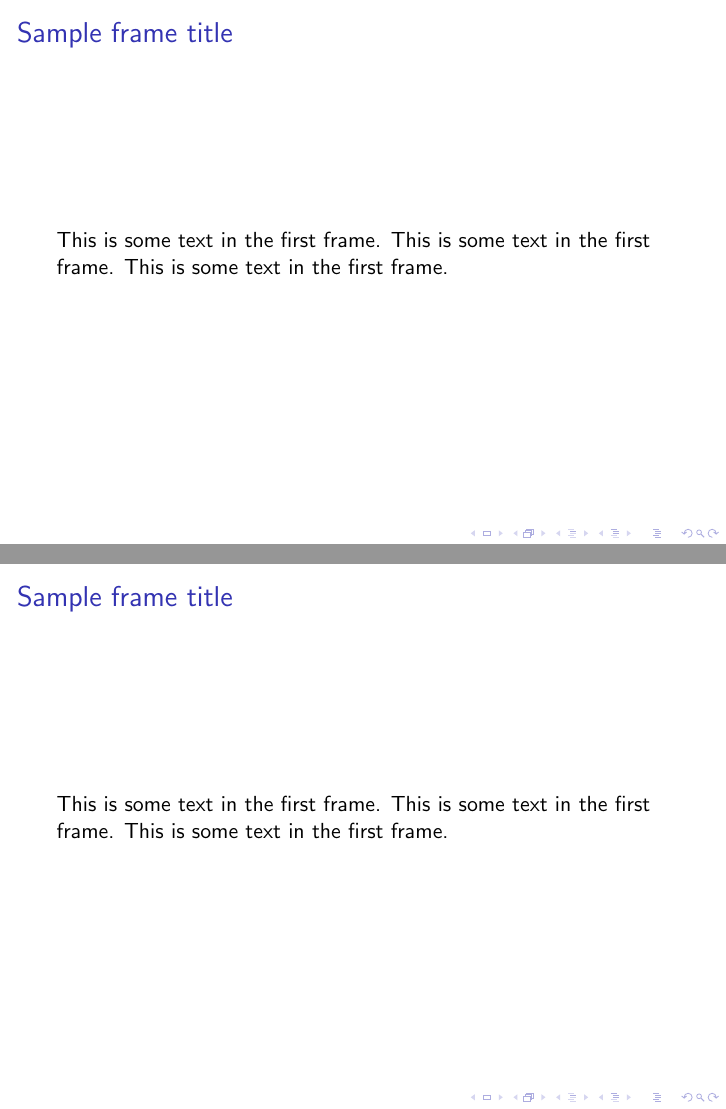
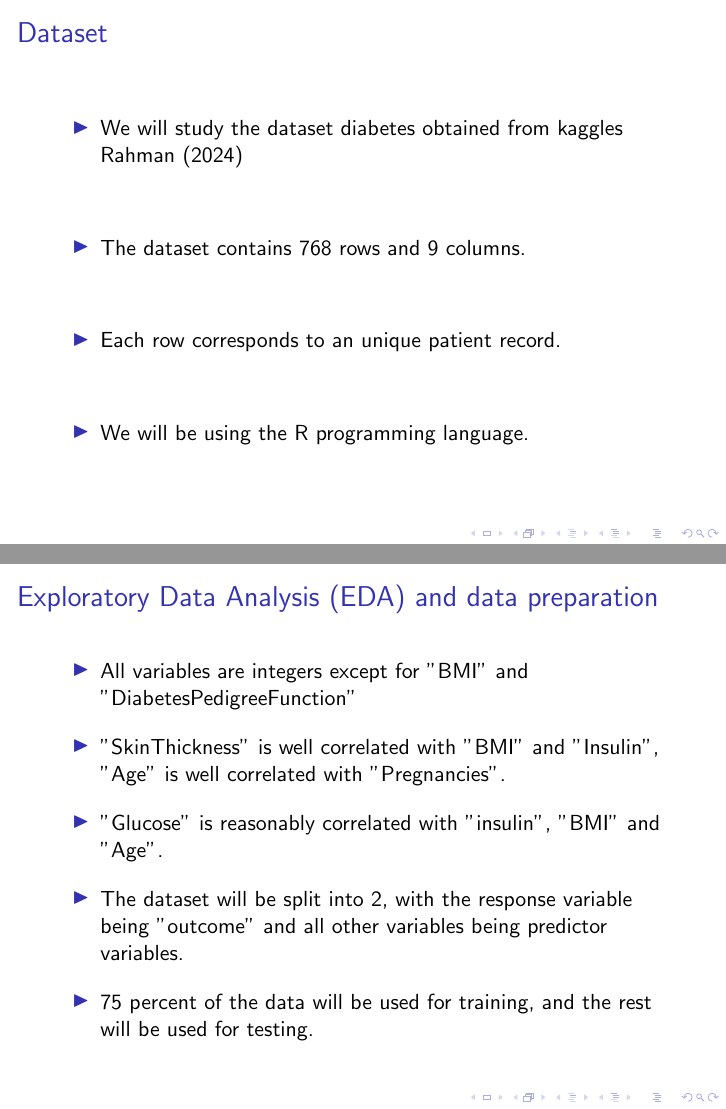
Before and after one commit to Mak0toyuk1/4m_final_project, LaTeX slides (final_project_slides.tex): pages 2 and 3 of 4 before the commit and pages 2 and 3 of 7 after it, joined at a grey line. Compiled offline with pdfLaTeX.

Commit message:
completed half of the slides

```diff
--- a/final_project_slides.tex
+++ b/final_project_slides.tex
@@ -1,4 +1,5 @@
 \documentclass{beamer}
+\usepackage[authoryear]{natbib}
 %Information to be included in the title page:
 \title{Multivariate analysis of the diabetes dataset}
 \author{Tony Xu, Safi Khan, Rayyan Kazim, Xinyi Chen, Zesen Chen}
@@ -10,15 +11,27 @@
 \frame{\titlepage}
 
 \begin{frame}
-\frametitle{Sample frame title}
-This is some text in the first frame. This is some text in the first frame. This is some text in the first frame.
+\frametitle{Dataset}
+\begin{itemize}
+    \setlength\itemsep{3em}
+    \item We will study the dataset diabetes obtained from kaggles \cite{Kaggles}
+    \item The dataset contains $768$ rows and $9$ columns.
+    \item Each row corresponds to an unique patient record.
+    \item We will be using the R programming language.
+\end{itemize}
 \end{frame}
 
 \begin{frame}
-    \frametitle{Sample frame title}
-    This is some text in the first frame. This is some text in the first frame. This is some text in the first frame.
+    \frametitle{Exploratory Data Analysis (EDA) and data preparation}
+    %insert all our tables
+    \begin{itemize}
+        \setlength\itemsep{1em}
+        \item All variables are integers except for "BMI" and "DiabetesPedigreeFunction"
+        \item "SkinThickness" is well correlated with "BMI" and "Insulin", "Age" is well correlated with "Pregnancies".
+        \item "Glucose" is reasonably correlated with "insulin", "BMI" and "Age".
+        \item The dataset will be split into 2, with the response variable being "outcome" and all other variables being predictor variables.
+        \item 75 percent of the data will be used for training, and the rest will be used for testing.
+    \end{itemize}
 \end{frame}
 
 \begin{frame}
-    \frametitle{Sample frame title}
-        This is some text in the first frame. This is some text in the first frame. This is some text in the first frame.
```
Also changed, not shown: final_project_slides.pdf, final_project_slides.tex (34 more changed lines), 7 other files.
